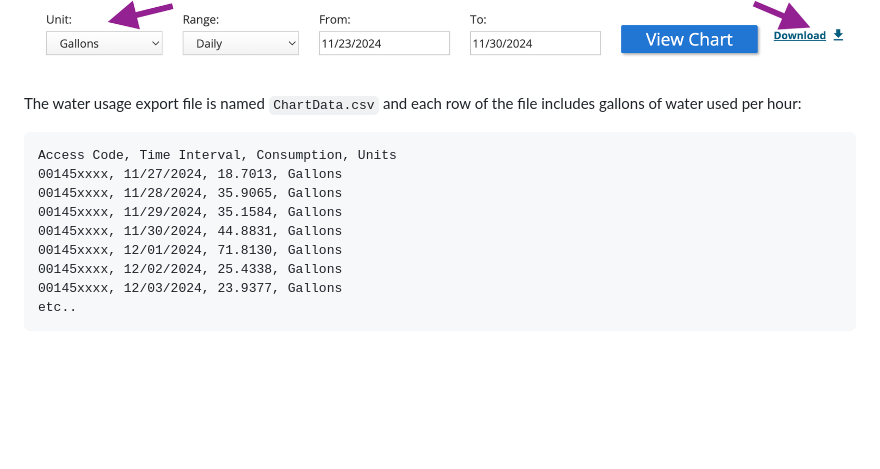
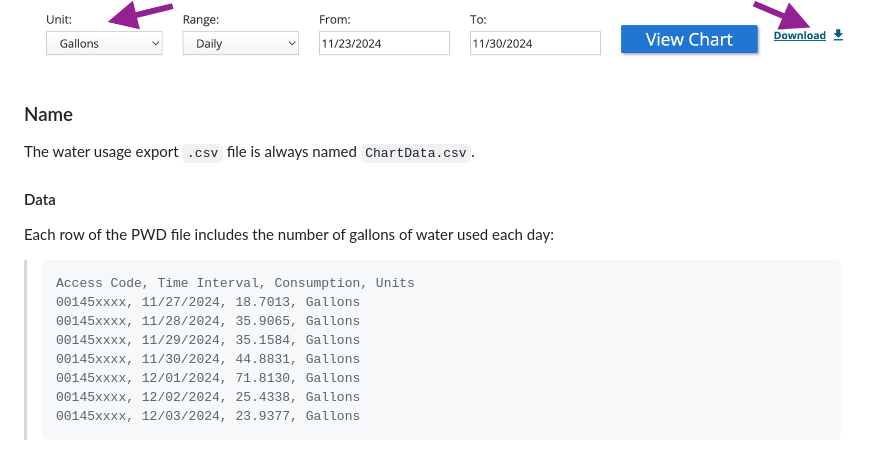
Before and after one commit to ericoc/utilities, a Markdown page: readme.md, the part around one of its changes. Drawn GitHub-style; blank space fills up the shorter version.

````diff
--- a/readme.md
+++ b/readme.md
@@ -72,15 +79,17 @@ section of the Philadelphia Water Department (PWD) website.
 ![Export Philadelphia Water Department Detailed Usage Screenshot](export.png)
 
-The water usage export file is named `ChartData.csv` and each row of the file
-includes gallons of water used per hour:
-```
-Access Code, Time Interval, Consumption, Units
-00145xxxx, 11/27/2024, 18.7013, Gallons
-00145xxxx, 11/28/2024, 35.9065, Gallons
-00145xxxx, 11/29/2024, 35.1584, Gallons
-00145xxxx, 11/30/2024, 44.8831, Gallons
-00145xxxx, 12/01/2024, 71.8130, Gallons
-00145xxxx, 12/02/2024, 25.4338, Gallons
-00145xxxx, 12/03/2024, 23.9377, Gallons
-etc..
-```
+### Name
+The water usage export `.csv` file is always named `ChartData.csv`.
+
+#### Data
+Each row of the PWD file includes the number of gallons of water used each day:
+> ```
+> Access Code, Time Interval, Consumption, Units
+> 00145xxxx, 11/27/2024, 18.7013, Gallons
+> 00145xxxx, 11/28/2024, 35.9065, Gallons
+> 00145xxxx, 11/29/2024, 35.1584, Gallons
+> 00145xxxx, 11/30/2024, 44.8831, Gallons
+> 00145xxxx, 12/01/2024, 71.8130, Gallons
+> 00145xxxx, 12/02/2024, 25.4338, Gallons
+> 00145xxxx, 12/03/2024, 23.9377, Gallons
+> ```
````
Also changed, not shown: other parts of readme.md (+38 -31 lines).
